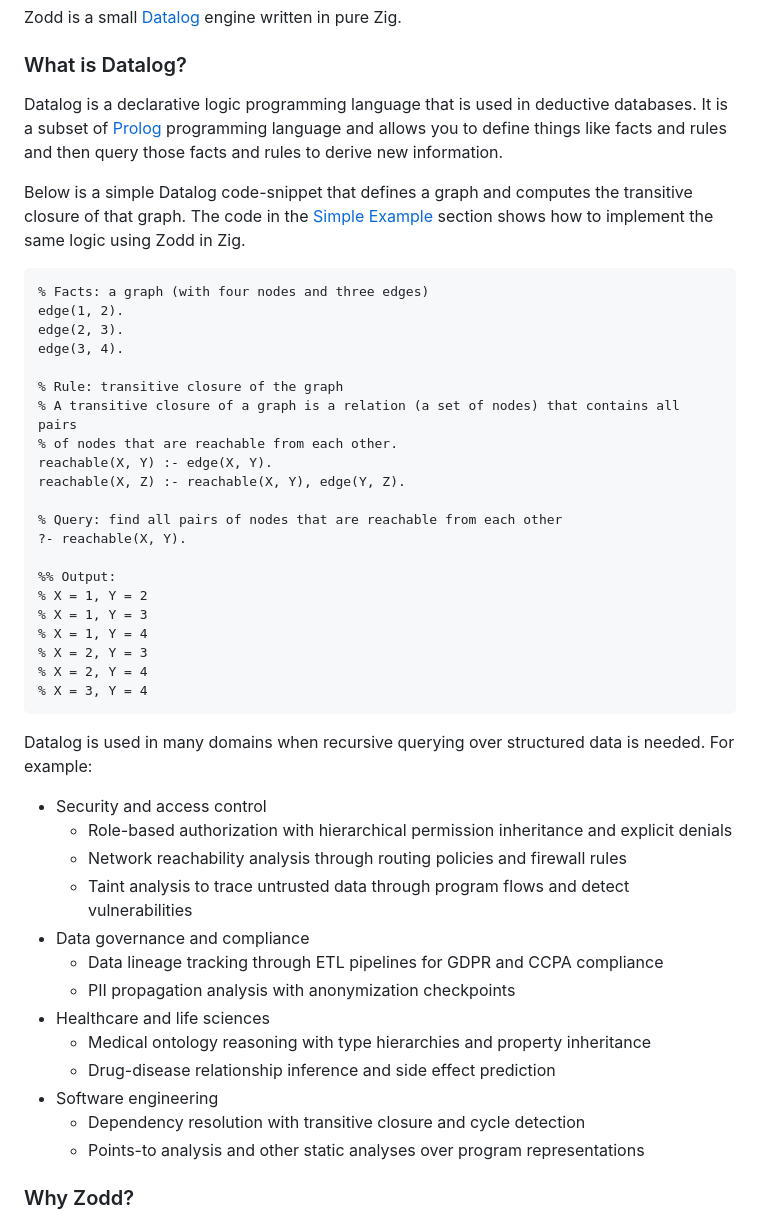
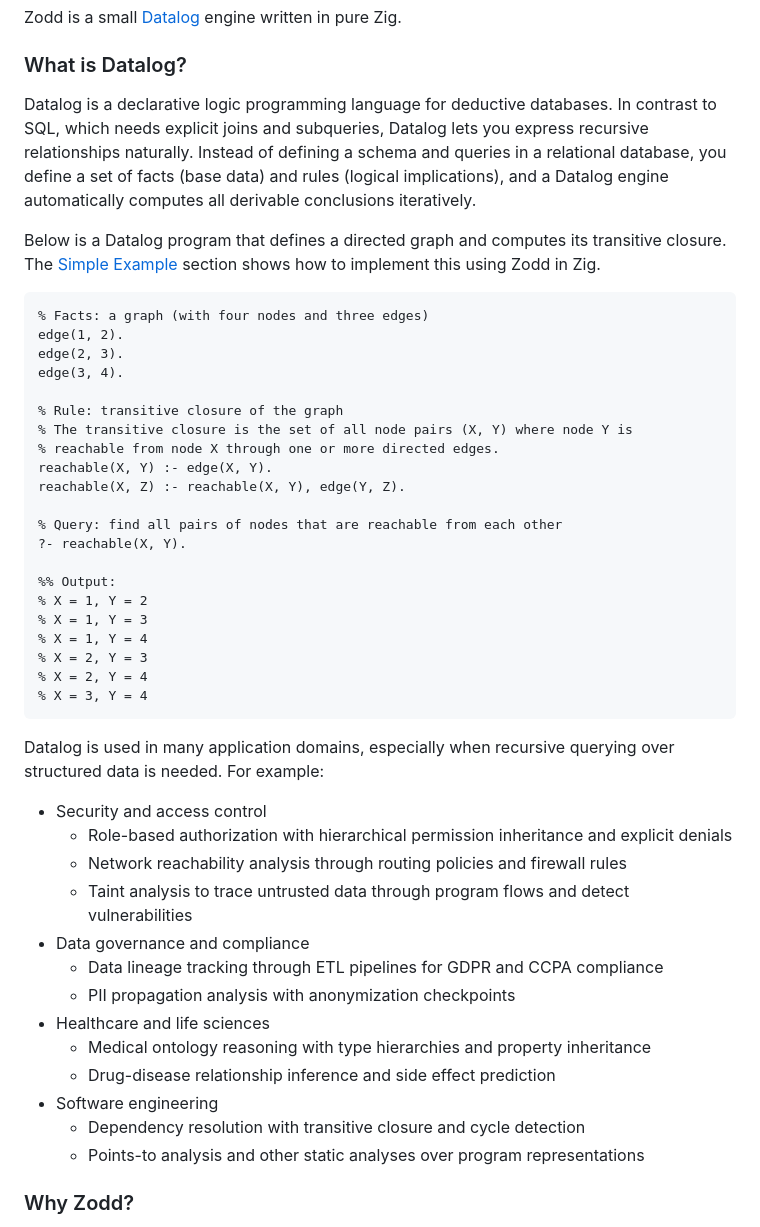
Before and after one commit to CogitatorTech/zodd, a Markdown page: README.md, the part around the change. Drawn GitHub-style.

Commit message:
Revise and improve the main `README.md`

````diff
--- a/README.md
+++ b/README.md
@@ -23,12 +23,14 @@ Zodd is a small [Datalog](https://en.wikipedia.org/wiki/Datalog) engine written
 
 ### What is Datalog?
 
-Datalog is a declarative logic programming language that is used in deductive databases.
-It is a subset of [Prolog](https://en.wikipedia.org/wiki/Prolog) programming language and allows you to define things like facts and rules
-and then query those facts and rules to derive new information.
+Datalog is a declarative logic programming language for deductive databases.
+In contrast to SQL, which needs explicit joins and subqueries, Datalog lets you express recursive relationships naturally.
+Instead of defining a schema and queries in a relational database,
+you define a set of facts (base data) and rules (logical implications), and a Datalog engine automatically computes all derivable conclusions
+iteratively.
 
-Below is a simple Datalog code-snippet that defines a graph and computes the transitive closure of that graph.
-The code in the [Simple Example](#simple-example) section shows how to implement the same logic using Zodd in Zig.
+Below is a Datalog program that defines a directed graph and computes its transitive closure.
+The [Simple Example](#simple-example) section shows how to implement this using Zodd in Zig.
 
 ```prolog
 % Facts: a graph (with four nodes and three edges)
@@ -37,8 +39,8 @@ edge(2, 3).
 edge(3, 4).
 
 % Rule: transitive closure of the graph
-% A transitive closure of a graph is a relation (a set of nodes) that contains all pairs
-% of nodes that are reachable from each other.
+% The transitive closure is the set of all node pairs (X, Y) where node Y is
+% reachable from node X through one or more directed edges.
 reachable(X, Y) :- edge(X, Y).
 reachable(X, Z) :- reachable(X, Y), edge(Y, Z).
 
@@ -54,22 +56,22 @@ reachable(X, Z) :- reachable(X, Y), edge(Y, Z).
 % X = 3, Y = 4
 ```
 
-Datalog is used in many domains when recursive querying over structured data is needed.
+Datalog is used in many application domains, especially when recursive querying over structured data is needed.
 For example:
 
 - Security and access control
-  - Role-based authorization with hierarchical permission inheritance and explicit denials
-  - Network reachability analysis through routing policies and firewall rules
-  - Taint analysis to trace untrusted data through program flows and detect vulnerabilities
+    - Role-based authorization with hierarchical permission inheritance and explicit denials
+    - Network reachability analysis through routing policies and firewall rules
+    - Taint analysis to trace untrusted data through program flows and detect vulnerabilities
 - Data governance and compliance
-  - Data lineage tracking through ETL pipelines for GDPR and CCPA compliance
-  - PII propagation analysis with anonymization checkpoints
+    - Data lineage tracking through ETL pipelines for GDPR and CCPA compliance
+    - PII propagation analysis with anonymization checkpoints
 - Healthcare and life sciences
-  - Medical ontology reasoning with type hierarchies and property inheritance
-  - Drug-disease relationship inference and side effect prediction
+    - Medical ontology reasoning with type hierarchies and property inheritance
+    - Drug-disease relationship inference and side effect prediction
 - Software engineering
-  - Dependency resolution with transitive closure and cycle detection
-  - Points-to analysis and other static analyses over program representations
+    - Dependency resolution with transitive closure and cycle detection
+    - Points-to analysis and other static analyses over program representations
 
 ### Why Zodd?
 
````
